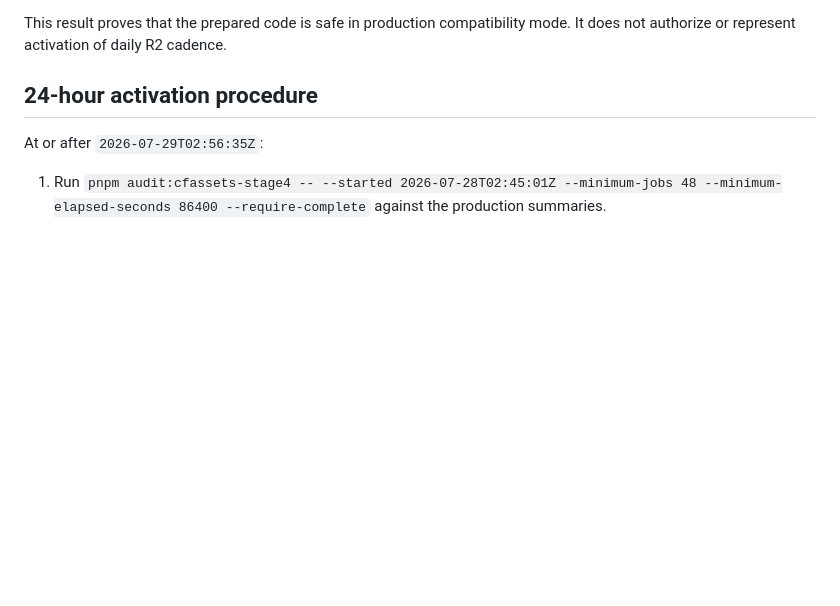
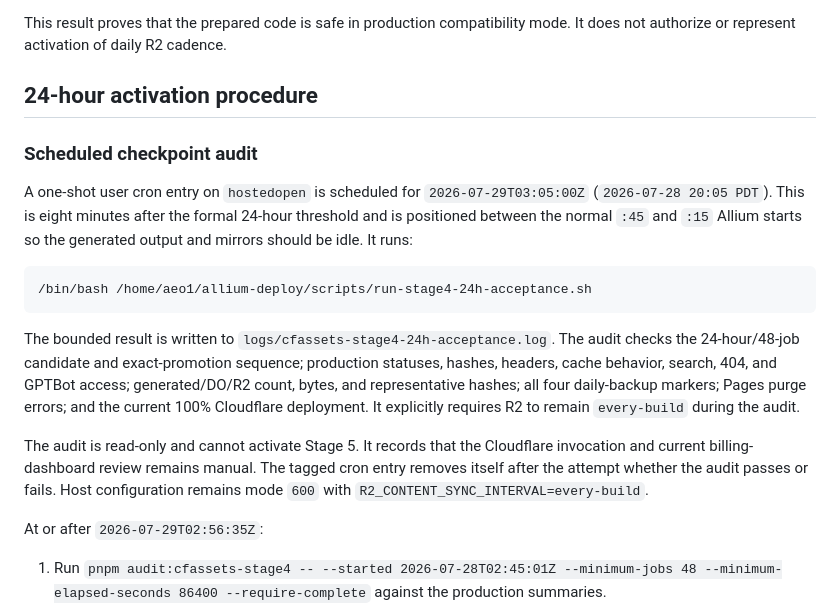
Before and after one commit to 1aeo/allium-deploy, a Markdown page: docs/WORKERS_STATIC_ASSETS_STAGE5_EXECUTION.md, the part around the change. Rendered like a GitHub page; blank space fills up the shorter version.

Commit message:
docs: record scheduled stage4 checkpoint audit

````diff
--- a/docs/WORKERS_STATIC_ASSETS_STAGE5_EXECUTION.md
+++ b/docs/WORKERS_STATIC_ASSETS_STAGE5_EXECUTION.md
@@ -198,6 +198,32 @@ mode. It does not authorize or represent activation of daily R2 cadence.
 
 ## 24-hour activation procedure
 
+### Scheduled checkpoint audit
+
+A one-shot user cron entry on `hostedopen` is scheduled for
+`2026-07-29T03:05:00Z` (`2026-07-28 20:05 PDT`). This is eight minutes after
+the formal 24-hour threshold and is positioned between the normal `:45` and
+`:15` Allium starts so the generated output and mirrors should be idle. It
+runs:
+
+```text
+/bin/bash /home/aeo1/allium-deploy/scripts/run-stage4-24h-acceptance.sh
+```
+
+The bounded result is written to
+`logs/cfassets-stage4-24h-acceptance.log`. The audit checks the 24-hour/48-job
+candidate and exact-promotion sequence; production statuses, hashes, headers,
+cache behavior, search, 404, and GPTBot access; generated/DO/R2 count, bytes,
+and representative hashes; all four daily-backup markers; Pages purge errors;
+and the current 100% Cloudflare deployment. It explicitly requires R2 to
+remain `every-build` during the audit.
+
+The audit is read-only and cannot activate Stage 5. It records that the
+Cloudflare invocation and current billing-dashboard review remains manual.
+The tagged cron entry removes itself after the attempt whether the audit passes
+or fails. Host configuration remains mode `600` with
+`R2_CONTENT_SYNC_INTERVAL=every-build`.
+
 At or after `2026-07-29T02:56:35Z`:
 
 1. Run `pnpm audit:cfassets-stage4 -- --started
````
